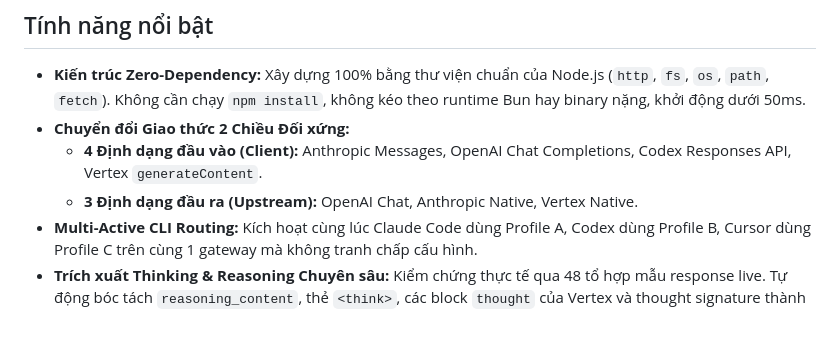
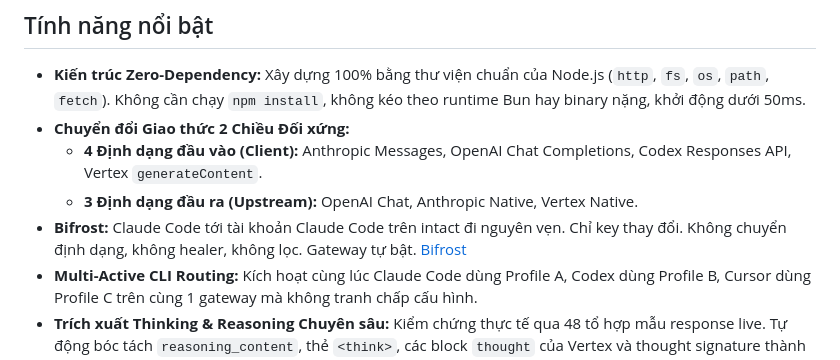
Before and after one commit to louisphamdev/llm-switcher, a Markdown page: README.vi.md, the part around the change. Drawn GitHub-style; blank space fills up the shorter version.

Commit message:
docs: Bifrost in the feature list of both READMEs
Claude-Session: https://claude.ai/code/session_013V9LUwVLX6wTakKAhbTjb1

```diff
--- a/README.vi.md
+++ b/README.vi.md
@@ -134,6 +134,7 @@ LLM Switcher hoạt động như một lớp trung gian mạng trong suốt (tra
 - **Chuyển đổi Giao thức 2 Chiều Đối xứng:**
   - **4 Định dạng đầu vào (Client):** Anthropic Messages, OpenAI Chat Completions, Codex Responses API, Vertex `generateContent`.
   - **3 Định dạng đầu ra (Upstream):** OpenAI Chat, Anthropic Native, Vertex Native.
+- **Bifrost:** Claude Code tới tài khoản Claude Code trên intact đi nguyên vẹn. Chỉ key thay đổi. Không chuyển định dạng, không healer, không lọc. Gateway tự bật. [Bifrost](#bifrost-claude-code-tới-tài-khoản-claude-code-trên-intact)
 - **Multi-Active CLI Routing:** Kích hoạt cùng lúc Claude Code dùng Profile A, Codex dùng Profile B, Cursor dùng Profile C trên cùng 1 gateway mà không tranh chấp cấu hình.
 - **Trích xuất Thinking & Reasoning Chuyên sâu:** Kiểm chứng thực tế qua 48 tổ hợp mẫu response live. Tự động bóc tách `reasoning_content`, thẻ `<think>`, các block `thought` của Vertex và thought signature thành các `thinking_delta` chuẩn của Anthropic.
 - **Edge Healer Engine (Tự chữa lành tin nhắn):**
```
Also changed, not shown: README.md (+1 -0 lines).
